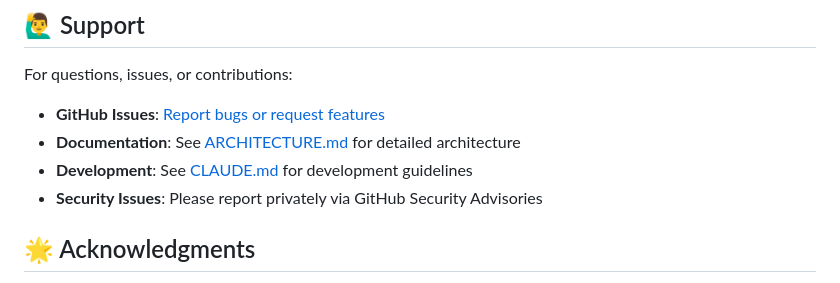
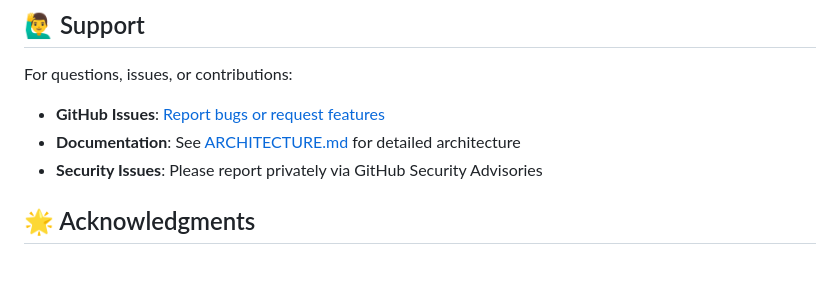
Before and after one commit to angelaqaaa/subtrack, a Markdown page: README.md, the part around the change. Rendered like a GitHub page.

```diff
--- a/README.md
+++ b/README.md
@@ -407,7 +407,6 @@ This project is licensed under the MIT License - see the [LICENSE](LICENSE) file
 For questions, issues, or contributions:
 - **GitHub Issues**: [Report bugs or request features](https://github.com/angelaqaaa/subtrack/issues)
 - **Documentation**: See [ARCHITECTURE.md](ARCHITECTURE.md) for detailed architecture
-- **Development**: See [CLAUDE.md](CLAUDE.md) for development guidelines
 - **Security Issues**: Please report privately via GitHub Security Advisories
 
 ## 🌟 Acknowledgments
```
